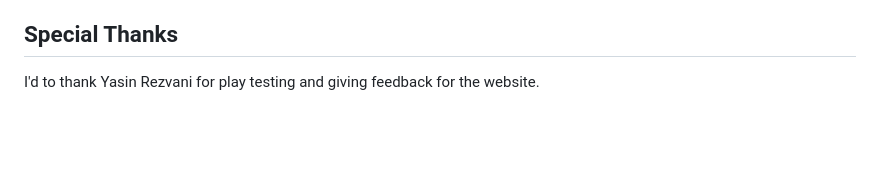
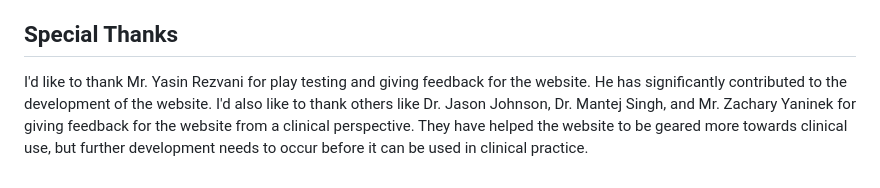
Before and after one commit to puneeththiru/Brain_Tumor_Detection_Prototype, a Markdown page: README.md, the part around the change. GitHub-like rendering; blank space fills up the shorter version.

Commit message:
Update acknowledgments in README.md
Expanded the acknowledgments section to include additional contributors and their impact on the website's development.

```diff
--- a/README.md
+++ b/README.md
@@ -148,4 +148,4 @@ The classification model is going under further evaluation due to potential data
 Clicking the tab for NIFTI Viewing allows the user to view the nifti file in all three anatomical planes. The user can run segmentation inference on a single image at a time. This was trained on glioma, meningioma, and pituitary tumors.
 
 ## Special Thanks
-I'd to thank Yasin Rezvani for play testing and giving feedback for the website.
+I'd like to thank Mr. Yasin Rezvani for play testing and giving feedback for the website. He has significantly contributed to the development of the website. I'd also like to thank others like Dr. Jason Johnson, Dr. Mantej Singh, and Mr. Zachary Yaninek for giving feedback for the website from a clinical perspective. They have helped the website to be geared more towards clinical use, but further development needs to occur before it can be used in clinical practice.
```
